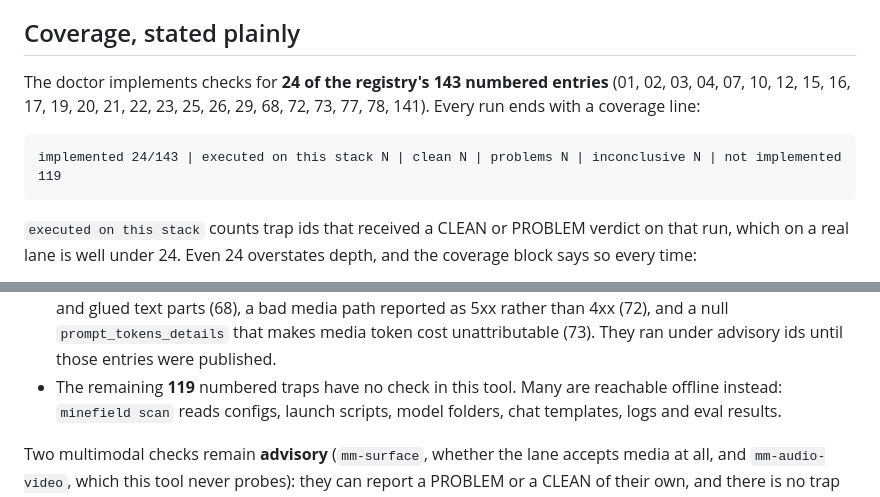
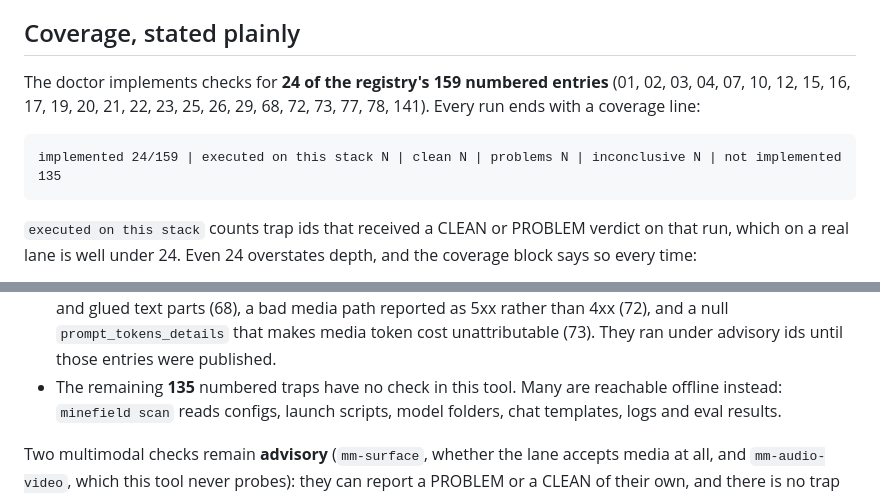
Before and after one commit to Blackwellboy/model-serving-minefield, a Markdown page: doctor/README.md, 2 parts joined by grey strips. Rendered like a GitHub page.

Commit message:
docs: update Doctor coverage denominator to 159

````diff
--- a/doctor/README.md
+++ b/doctor/README.md
@@ -168,13 +168,13 @@ verdict cannot be added without writing down what it rules out.
 
 ## Coverage, stated plainly
 
-The doctor implements checks for **24 of the registry's 143 numbered entries**
+The doctor implements checks for **24 of the registry's 159 numbered entries**
 (01, 02, 03, 04, 07, 10, 12, 15, 16, 17, 19, 20, 21, 22, 23, 25, 26, 29, 68, 72,
 73, 77, 78, 141).
 Every run ends with a coverage line:
 
 ```
-implemented 24/143 | executed on this stack N | clean N | problems N | inconclusive N | not implemented 119
+implemented 24/159 | executed on this stack N | clean N | problems N | inconclusive N | not implemented 135
 ```
 
 `executed on this stack` counts trap ids that received a CLEAN or PROBLEM
@@ -212,7 +212,7 @@ depth, and the coverage block says so every time:
   media path reported as 5xx rather than 4xx (72), and a null
   `prompt_tokens_details` that makes media token cost unattributable (73).
   They ran under advisory ids until those entries were published.
-- The remaining **119** numbered traps have no check in this tool. Many are
+- The remaining **135** numbered traps have no check in this tool. Many are
   reachable offline instead: `minefield scan` reads configs, launch scripts,
   model folders, chat templates, logs and eval results.
 
````
